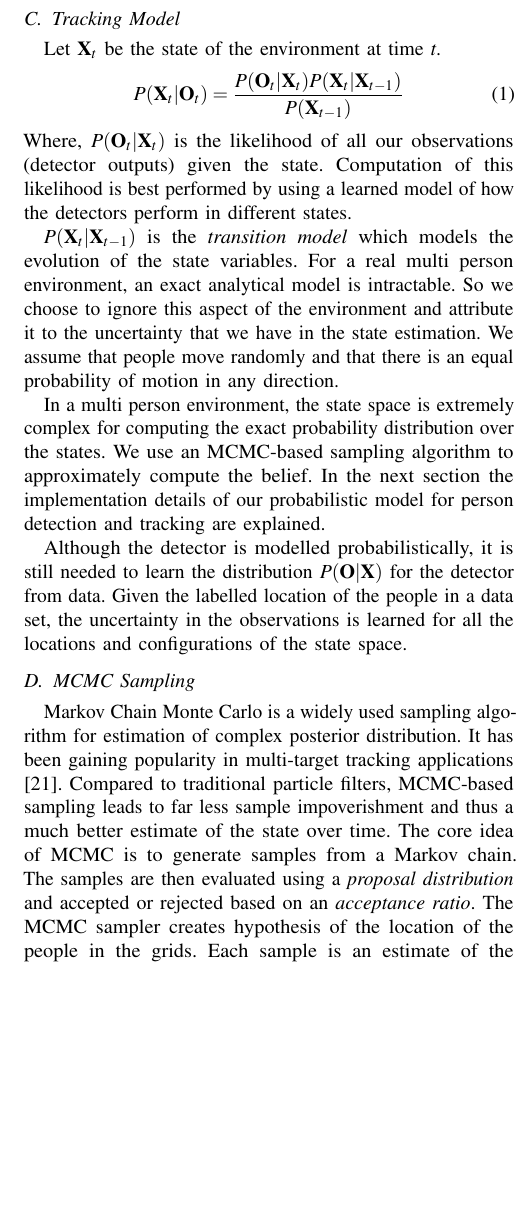
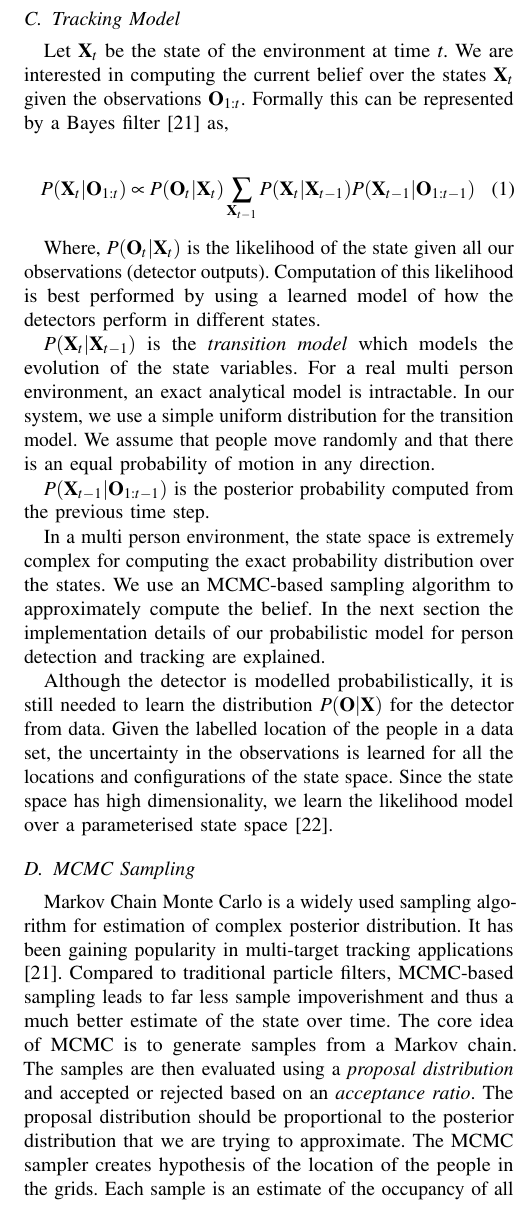
Before and after one commit to zeynab/FMM-human-aware, a LaTeX paper (R0-MAN/humanAwareNav.tex, which reads R0-MAN/perception_model.tex): part of one column of page 3 of 8 before the commit and part of one column of page 3 of 9 after it, cut so that both start at the same text, the shorter picture padded with empty space. Compiled offline with pdfLaTeX.

Commit message:
Review changes 1.0

```diff
--- a/R0-MAN/perception_model.tex
+++ b/R0-MAN/perception_model.tex
@@ -23,26 +23,41 @@ An occupancy grid-based approach is used for tracking the people in the environm
 
 \subsection{Tracking Model}
 
-Let $\textbf{X}_{t}$ be the state of the environment at time \textit{t}.
+Let $\textbf{X}_{t}$ be the state of the environment at time \textit{t}. We are interested in computing the current belief over the states $\textbf{X}_{t}$ given the observations $\textbf{O}_{1:t}$. Formally this can be represented by a Bayes filter~\cite{khan2004mcmc} as,
+
+%\begin{align}
+%P(\textbf{X}_{t} | \textbf{O}_{t},\textbf{X}_{t-1}) = \dfrac{P(\textbf{O}_{t} | \textbf{X}_{t},\textbf{X}_{t-1}) P(\textbf{X}_{t}|\textbf{X}_{t-1})} {P(\textbf{O}_{t}|\textbf{X}_{t-1})}
+%\end{align}
+
 \begin{align}
-P(\textbf{X}_{t} | \textbf{O}_{t}) = \dfrac{P(\textbf{O}_{t} | \textbf{X}_{t}) P(\textbf{X}_{t}|\textbf{X}_{t-1})} {P(\textbf{X}_{t-1})}
-\end{align}
-Where, $P(\textbf{O}_{t} | \textbf{X}_{t})$ is the likelihood of all our observations (detector outputs) given the state. Computation of this likelihood is best performed by using a learned model of how the detectors perform in different states.
+P(\textbf{X}_{t} | \textbf{O}_{1:t}) \propto   P(\textbf{O}_{t} | \textbf{X}_{t}) \sum\limits_{\textbf{X}_{t-1}} P(\textbf{X}_{t}|\textbf{X}_{t-1}) P(\textbf{X}_{t-1}|\textbf{O}_{1:t-1}) \end{align}
 
-$P(\textbf{X}_{t}|\textbf{X}_{t-1})$ is the \textit{transition model} which models the evolution of the state variables. For a real multi person environment, an exact analytical model is intractable. So we choose to ignore this aspect of the environment and attribute it to the uncertainty that we have in the state estimation. We assume that people move randomly and that there is an equal probability of motion in any direction.
+%Observations at time \textit{t} only depends on the state at time \textit{t}.
+%Now, $\textbf{O}_{t}$ only depends on $\textbf{X}_{t}$ and not on $\textbf{X}_{t-1}$. Applying this in equation above,
+
+%\begin{align}
+%P(\textbf{X}_{t} | \textbf{O}_{t},\textbf{X}_{t-1}) = \dfrac{P(\textbf{O}_{t} | \textbf{X}_{t}) P(\textbf{X}_{t}|\textbf{X}_{t-1})} {P(\textbf{O}_{t})}
+%\end{align}
+
+
+Where, $P(\textbf{O}_{t} | \textbf{X}_{t})$ is the likelihood of the state given all our observations (detector outputs). Computation of this likelihood is best performed by using a learned model of how the detectors perform in different states.
+
+$P(\textbf{X}_{t}|\textbf{X}_{t-1})$ is the \textit{transition model} which models the evolution of the state variables. For a real multi person environment, an exact analytical model is intractable. In our system, we use a simple uniform distribution for the transition model. We assume that people move randomly and that there is an equal probability of motion in any direction.
+
+$P(\textbf{X}_{t-1}|\textbf{O}_{1:t-1})$ is the posterior probability computed from the previous time step.
 
 In a multi person environment, the state space is extremely complex for computing the exact probability
 distribution over the states. We use an MCMC-based sampling algorithm to approximately compute the belief. In the next section the implementation details of our probabilistic model for person detection and tracking are explained.
 
 
-Although the detector is modelled probabilistically, it is still needed to learn the distribution $P(\textbf{O}|\textbf{X})$ for the detector from data. Given the labelled location of the people in a data set, the uncertainty in the observations is learned for all the locations and configurations of the state space.
+Although the detector is modelled probabilistically, it is still needed to learn the distribution $P(\textbf{O}|\textbf{X})$ for the detector from data. Given the labelled location of the people in a data set, the uncertainty in the observations is learned for all the locations and configurations of the state space. Since the state space has high dimensionality, we learn the likelihood model over a parameterised state space \cite{berclaz-fleuret-fua-2008}.
 
 
 
 \subsection{MCMC Sampling}
 \label{MCMC}
 Markov Chain Monte Carlo is a widely used sampling algorithm for estimation of complex posterior distribution. It has been gaining popularity in multi-target tracking applications \cite{khan2004mcmc}. Compared to traditional particle filters, MCMC-based sampling leads to far less sample impoverishment%[ref]
-~and thus a much better estimate of the state over time. The core idea of MCMC is to generate samples from a Markov chain. The samples are then evaluated using a \textit{proposal distribution} and accepted or rejected based on an \textit{acceptance ratio}. The MCMC sampler creates hypothesis of the location of the people in the grids. Each sample is an estimate of the occupancy of all the cells taken collectively.
+~and thus a much better estimate of the state over time. The core idea of MCMC is to generate samples from a Markov chain. The samples are then evaluated using a \textit{proposal distribution} and accepted or rejected based on an \textit{acceptance ratio}. The proposal distribution should be proportional to the posterior distribution that we are trying to approximate. The MCMC sampler creates hypothesis of the location of the people in the grids. Each sample is an estimate of the occupancy of all the cells taken collectively.
 
 In this work, the occupancy of the grids are used as hypothesis. Each cell can either be occupied or not, with initially starting from a random distribution of occupancy and then generating samples using the following moves:
 
@@ -58,5 +73,5 @@ Evaluating the proposals will give us an acceptance ratio. If the acceptance rat
 Otherwise, we randomly sample from a uniform distribution and then accept or reject the sample if the acceptance ratio is greater than the sampled value of uniform distribution. Formally,
 The acceptance ratio is computed as:
 \begin{align}
-Acc(x|x^{'}) = \min\Big\lbrace\Big(\dfrac{P(\textbf{O}|x)}{P(\textbf{O}|x^{'})}\Big),1\Big\rbrace
+Acc(x|x^{'}) = \min\Big\lbrace\Big(\dfrac{P(\textbf{O}_{t}|x)\sum\limits_{x_{t-1}} P(x|x_{t-1})}{P(\textbf{O}_{t}|x^{'})\sum\limits_{x_{t-1}} P(x^{'}|x_{t-1})}\Big),1\Big\rbrace
 \end{align}
```
Also changed, not shown: R0-MAN/papers.bib (+10 -0 lines), R0-MAN/perception_model.tex (2 more changed lines).
